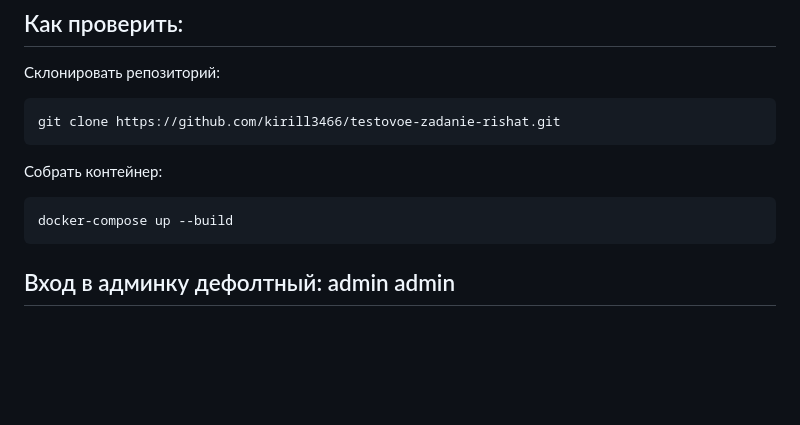
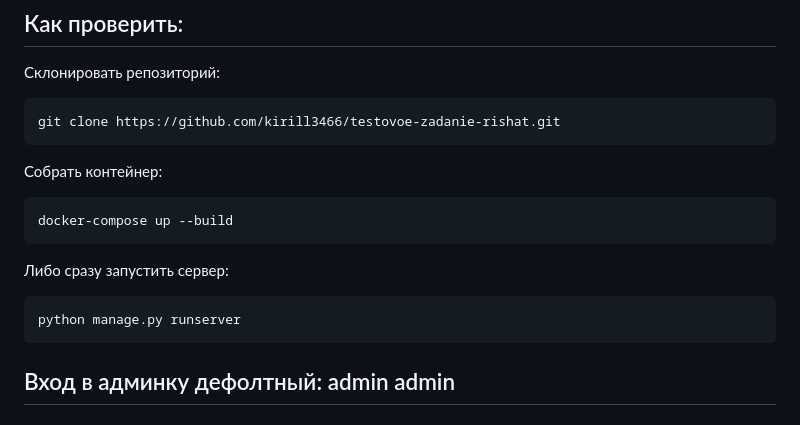
Before and after one commit to kirill3466/testovoe-zadanie-rishat, a Markdown page: README.MD, the part around the change. Rendered like a GitHub page; blank space fills up the shorter version.

````diff
--- a/README.MD
+++ b/README.MD
@@ -28,6 +28,10 @@ git clone https://github.com/kirill3466/testovoe-zadanie-rishat.git
 ```
 docker-compose up --build
 ```
+Либо сразу запустить сервер:
+```
+python manage.py runserver
+```
 ## Вход в админку дефолтный: admin admin
 ## Выполняем запросы, в бд уже есть данные по 1, 2 id:
 
````
